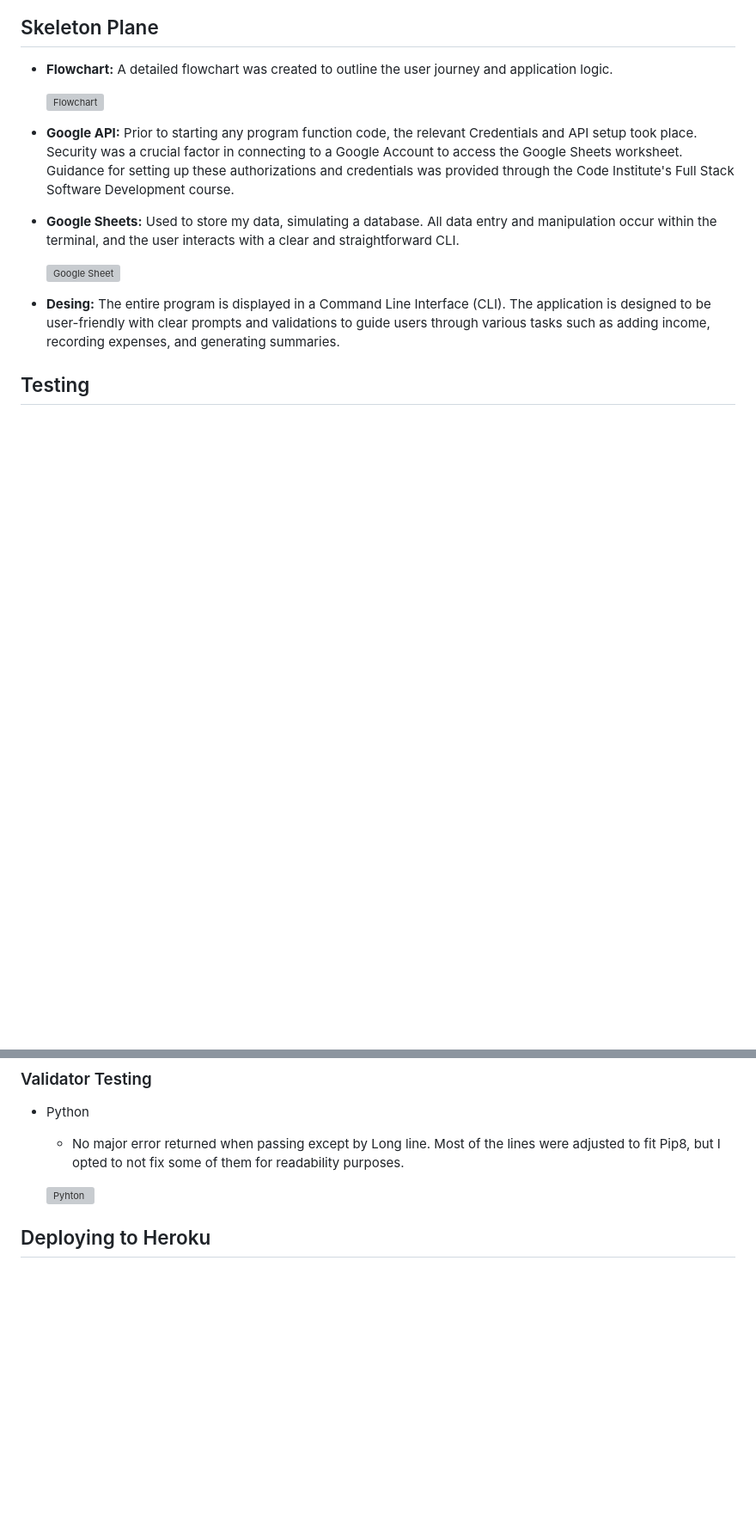
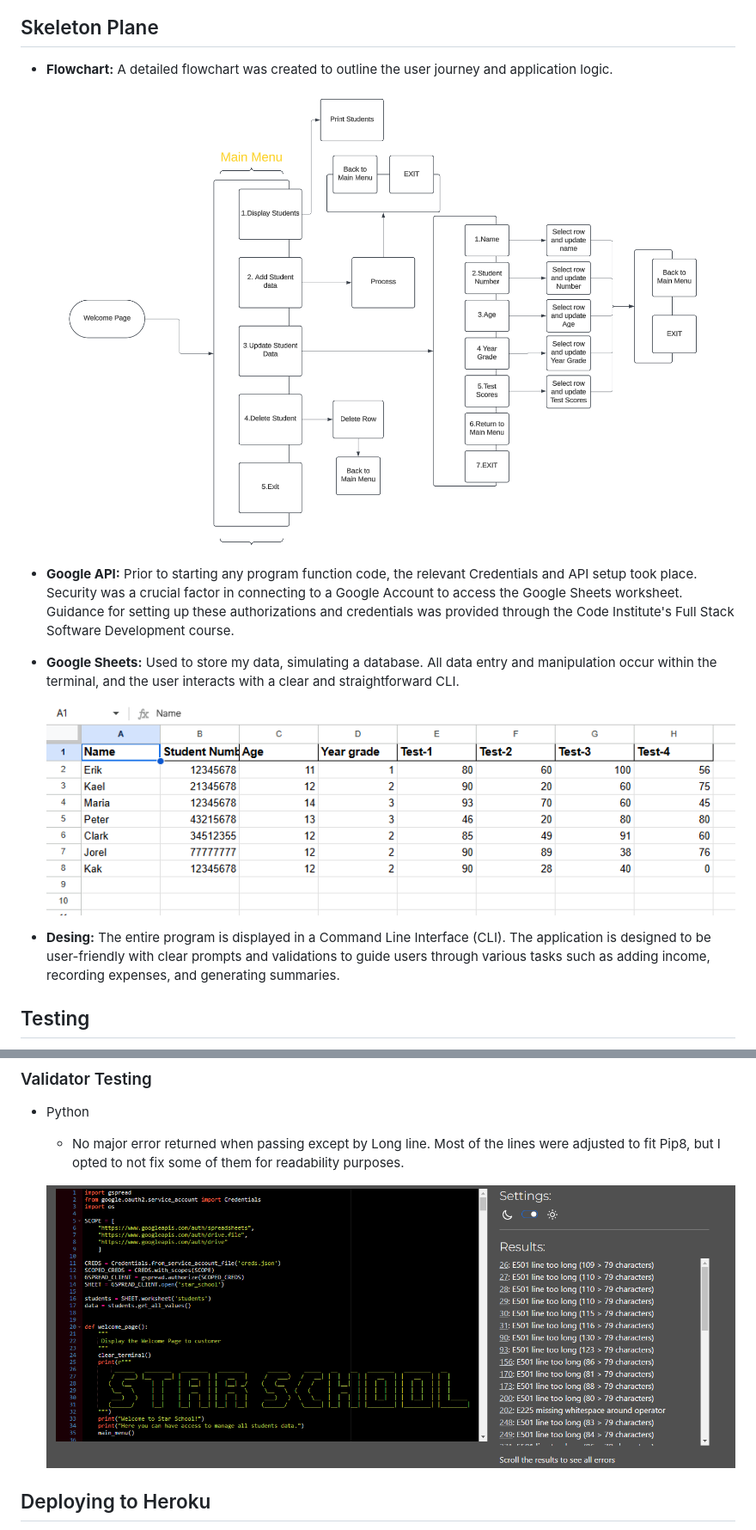
Before and after one commit to Jonatas-01/Star-School, a Markdown page: README.md, 2 parts joined by grey strips. Shown: that part at 86% size. Drawn GitHub-style; blank space fills up the shorter version; grey boxes are pictures that could not be loaded.

Commit message:
docs: Add link to images in README

```diff
--- a/README.md
+++ b/README.md
@@ -90,7 +90,7 @@ Access data from googlesheets (view only): [Google Sheets Data](https://docs.goo
 - __Flowchart:__
     A detailed flowchart was created to outline the user journey and application logic.
 
-    ![Flowchart]()
+    ![Flowchart](https://github.com/Jonatas-01/Star-School/blob/main/readme-img/flowchart.png)
 
 - __Google API:__
     Prior to starting any program function code, the relevant Credentials and API setup took place. Security was a crucial factor in connecting to a Google Account to access the Google Sheets worksheet. Guidance for setting up these authorizations and credentials was provided through the Code Institute's Full Stack Software Development course.
@@ -98,7 +98,7 @@ Access data from googlesheets (view only): [Google Sheets Data](https://docs.goo
 - __Google Sheets:__
     Used to store my data, simulating a database. All data entry and manipulation occur within the terminal, and the user interacts with a clear and straightforward CLI.
 
-    ![Google Sheet]()
+    ![Google Sheet](https://github.com/Jonatas-01/Star-School/blob/main/readme-img/google-sheet.png)
 
 - __Desing:__
     The entire program is displayed in a Command Line Interface (CLI). The application is designed to be user-friendly with clear prompts and validations to guide users through various tasks such as adding income, recording expenses, and generating summaries.
@@ -123,7 +123,7 @@ Access data from googlesheets (view only): [Google Sheets Data](https://docs.goo
 - Python
     - No major error returned when passing except by Long line. Most of the lines were adjusted to fit Pip8, but I opted to not fix some of them for readability purposes.
 
-    ![Pyhton]()
+    ![Pyhton](https://github.com/Jonatas-01/Star-School/blob/main/readme-img/python-validation.png)
 
 ## Deploying to Heroku
 
```
